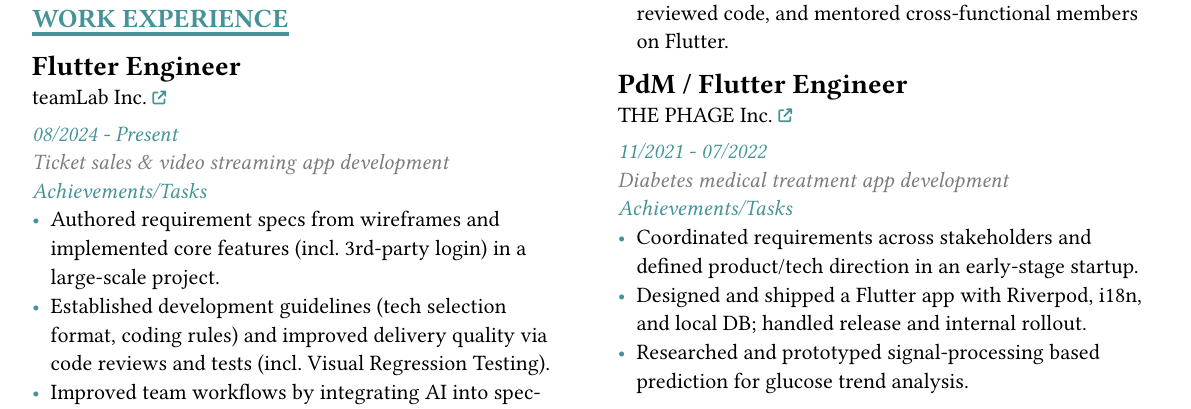
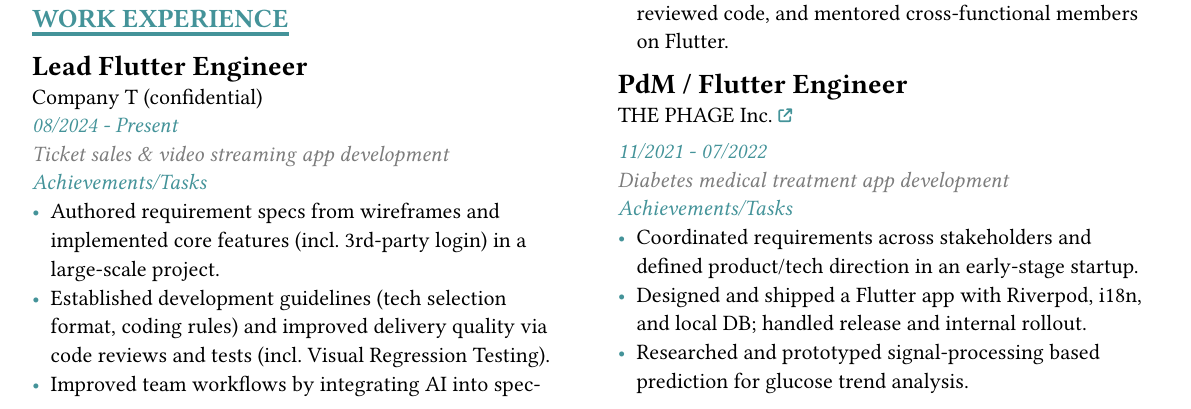
Before and after one commit to noriHanda/my-resume, a Typst document (main.typ): part of page 1 of 2, cut so that both start at the same text. The pictures show the PDF file main.pdf that the author committed with the source.

Commit message:
make company name confidential

```diff
--- a/main.typ
+++ b/main.typ
@@ -43,8 +43,8 @@
 == Work experience
 
 #workExperience(
-  title: "Flutter Engineer",
-  subtitle: [#link("https://www.teamlab.art/")[teamLab Inc.]],
+  title: "Lead Flutter Engineer",
+  subtitle: "Company T (confidential)",
   facilityDescription: "Ticket sales & video streaming app development",
   taskDescription: [
     - Authored requirement specs from wireframes and implemented core features (incl. 3rd-party login) in a large-scale project.
```
Also changed, not shown: main.pdf.
